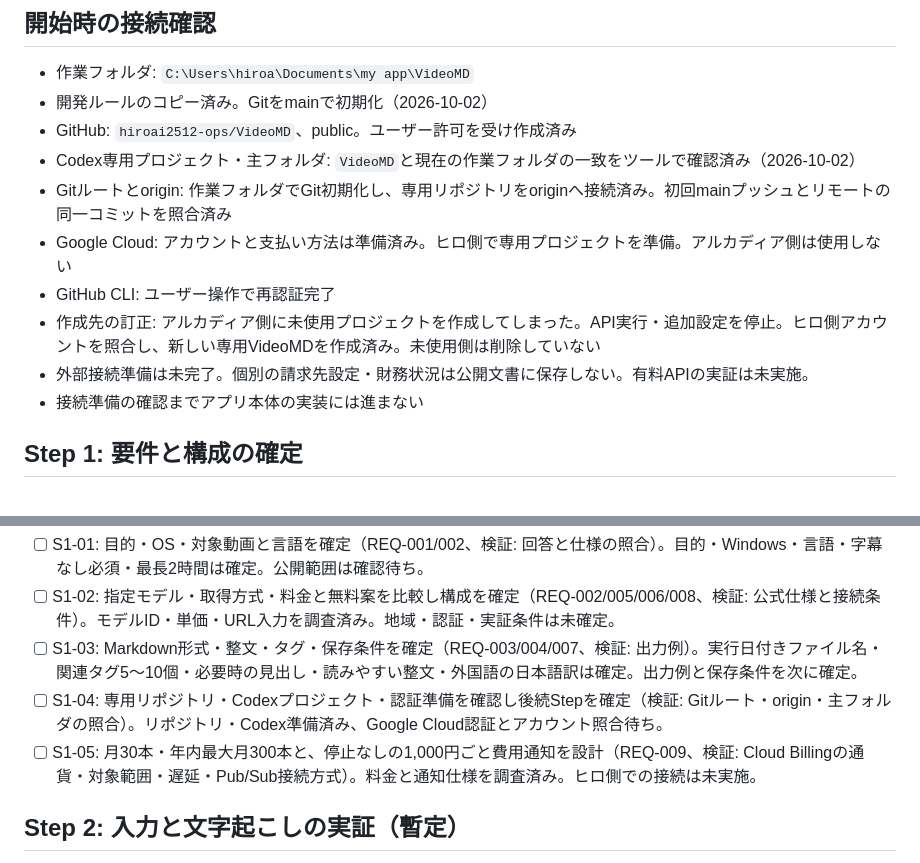
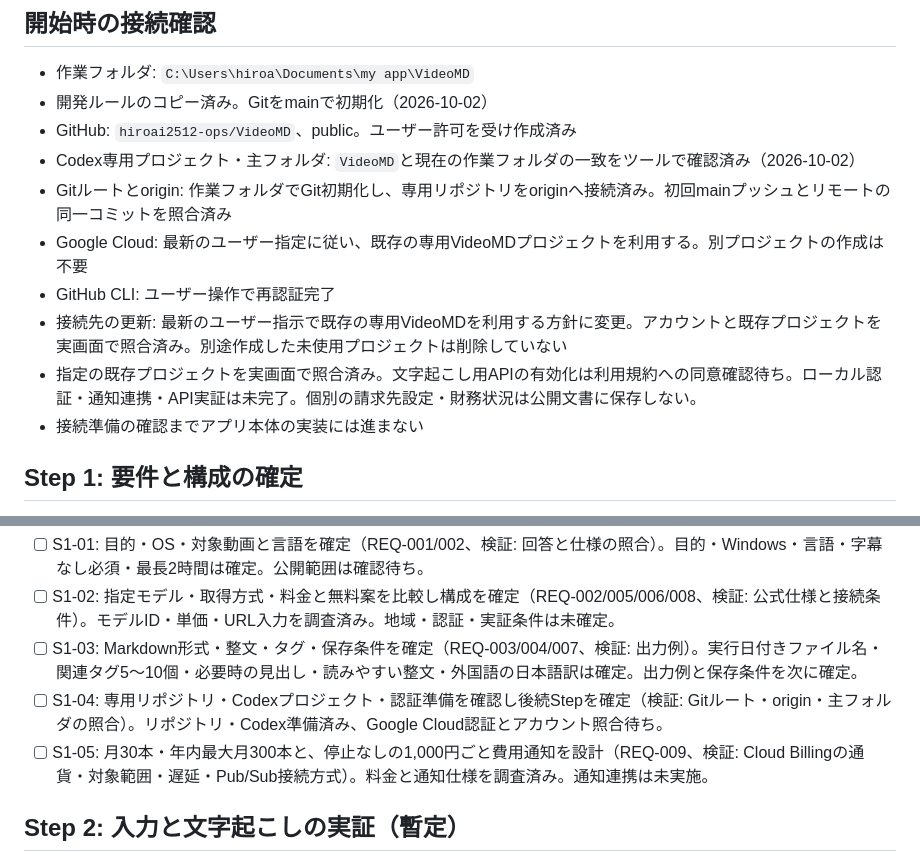
Before and after one commit to hiroai2512-ops/VideoMD, a Markdown page: docs/Plan.md, 2 parts joined by grey strips. Drawn GitHub-style.

```diff
--- a/docs/Plan.md
+++ b/docs/Plan.md
@@ -17,10 +17,10 @@
 - GitHub: `hiroai2512-ops/VideoMD`、public。ユーザー許可を受け作成済み
 - Codex専用プロジェクト・主フォルダ: `VideoMD`と現在の作業フォルダの一致をツールで確認済み（2026-10-02）
 - Gitルートとorigin: 作業フォルダでGit初期化し、専用リポジトリをoriginへ接続済み。初回mainプッシュとリモートの同一コミットを照合済み
-- Google Cloud: アカウントと支払い方法は準備済み。ヒロ側で専用プロジェクトを準備。アルカディア側は使用しない
+- Google Cloud: 最新のユーザー指定に従い、既存の専用VideoMDプロジェクトを利用する。別プロジェクトの作成は不要
 - GitHub CLI: ユーザー操作で再認証完了
-- 作成先の訂正: アルカディア側に未使用プロジェクトを作成してしまった。API実行・追加設定を停止。ヒロ側アカウントを照合し、新しい専用VideoMDを作成済み。未使用側は削除していない
-- 外部接続準備は未完了。個別の請求先設定・財務状況は公開文書に保存しない。有料APIの実証は未実施。
+- 接続先の更新: 最新のユーザー指示で既存の専用VideoMDを利用する方針に変更。アカウントと既存プロジェクトを実画面で照合済み。別途作成した未使用プロジェクトは削除していない
+- 指定の既存プロジェクトを実画面で照合済み。文字起こし用APIの有効化は利用規約への同意確認待ち。ローカル認証・通知連携・API実証は未完了。個別の請求先設定・財務状況は公開文書に保存しない。
 - 接続準備の確認までアプリ本体の実装には進まない
 
 ## Step 1: 要件と構成の確定
@@ -32,7 +32,7 @@
 - [ ] S1-02: 指定モデル・取得方式・料金と無料案を比較し構成を確定（REQ-002/005/006/008、検証: 公式仕様と接続条件）。モデルID・単価・URL入力を調査済み。地域・認証・実証条件は未確定。
 - [ ] S1-03: Markdown形式・整文・タグ・保存条件を確定（REQ-003/004/007、検証: 出力例）。実行日付きファイル名・関連タグ5～10個・必要時の見出し・読みやすい整文・外国語の日本語訳は確定。出力例と保存条件を次に確定。
 - [ ] S1-04: 専用リポジトリ・Codexプロジェクト・認証準備を確認し後続Stepを確定（検証: Gitルート・origin・主フォルダの照合）。リポジトリ・Codex準備済み、Google Cloud認証とアカウント照合待ち。
-- [ ] S1-05: 月30本・年内最大月300本と、停止なしの1,000円ごと費用通知を設計（REQ-009、検証: Cloud Billingの通貨・対象範囲・遅延・Pub/Sub接続方式）。料金と通知仕様を調査済み。ヒロ側での接続は未実施。
+- [ ] S1-05: 月30本・年内最大月300本と、停止なしの1,000円ごと費用通知を設計（REQ-009、検証: Cloud Billingの通貨・対象範囲・遅延・Pub/Sub接続方式）。料金と通知仕様を調査済み。通知連携は未実施。
 
 ## Step 2: 入力と文字起こしの実証（暫定）
 
```
Also changed, not shown: docs/architecture.md (+3 -3 lines), docs/requirements.md (+1 -1 lines).
